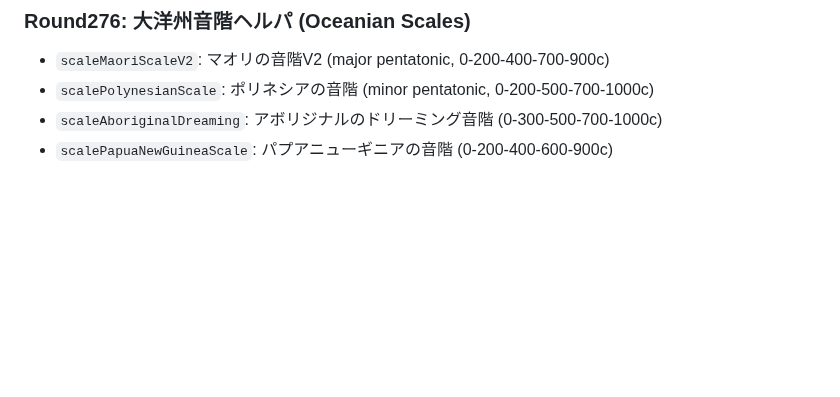
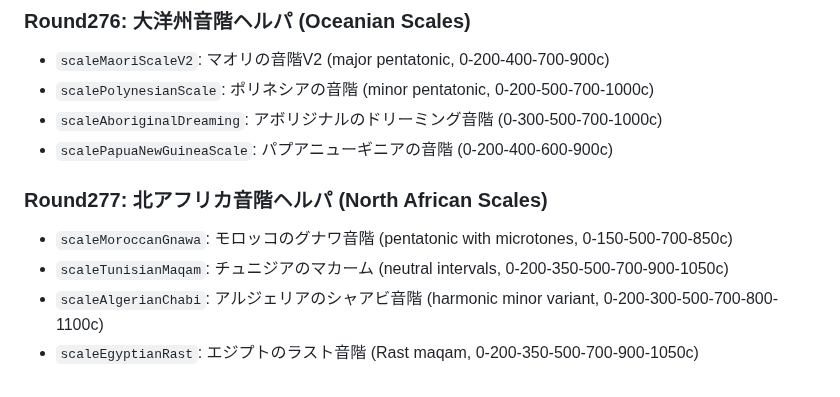
Before and after one commit to shizukutanaka/Ruri, a Markdown page: docs/qiita-zenn-improvements.md, the part around the change. Drawn GitHub-style; blank space fills up the shorter version.

Commit message:
docs: Round277 北アフリカ音階 (MoroccanGnawa/TunisianMaqam/AlgerianChabi/EgyptianRast)
Co-Authored-By: Claude Sonnet 4.6 <noreply@anthropic.com>

```diff
--- a/docs/qiita-zenn-improvements.md
+++ b/docs/qiita-zenn-improvements.md
@@ -2815,3 +2815,9 @@ Added 4 Oceanian scale analysis helpers:
 - `scalePolynesianScale`: ポリネシアの音階 (minor pentatonic, 0-200-500-700-1000c)
 - `scaleAboriginalDreaming`: アボリジナルのドリーミング音階 (0-300-500-700-1000c)
 - `scalePapuaNewGuineaScale`: パプアニューギニアの音階 (0-200-400-600-900c)
+
+### Round277: 北アフリカ音階ヘルパ (North African Scales)
+- `scaleMoroccanGnawa`: モロッコのグナワ音階 (pentatonic with microtones, 0-150-500-700-850c)
+- `scaleTunisianMaqam`: チュニジアのマカーム (neutral intervals, 0-200-350-500-700-900-1050c)
+- `scaleAlgerianChabi`: アルジェリアのシャアビ音階 (harmonic minor variant, 0-200-300-500-700-800-1100c)
+- `scaleEgyptianRast`: エジプトのラスト音階 (Rast maqam, 0-200-350-500-700-900-1050c)
```
